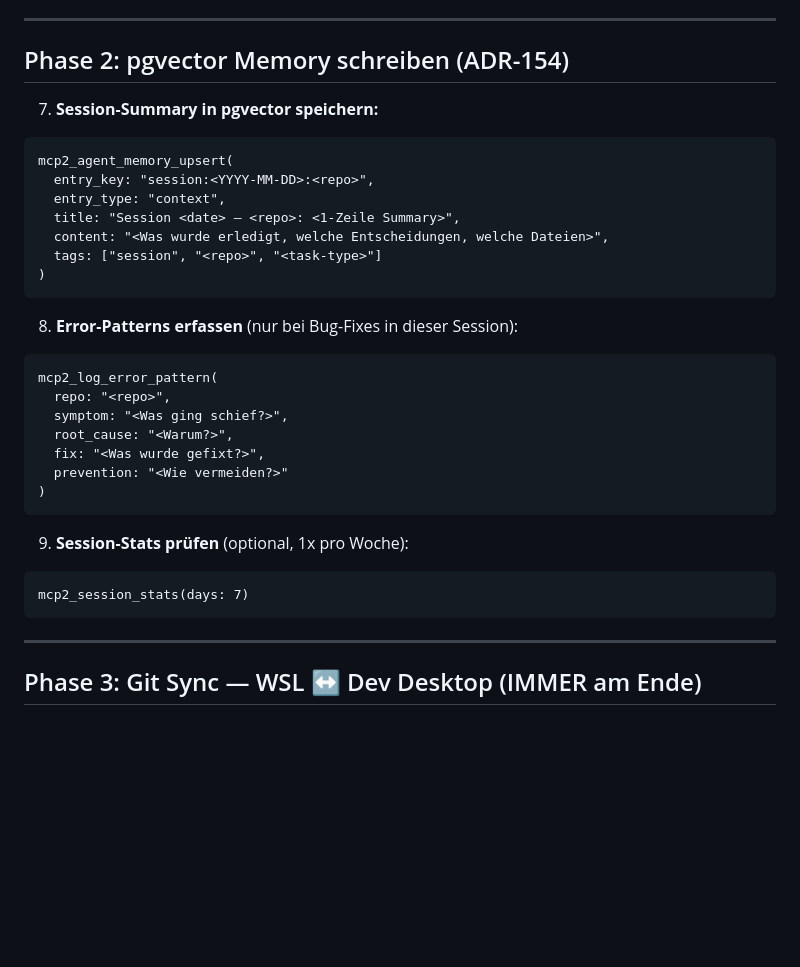
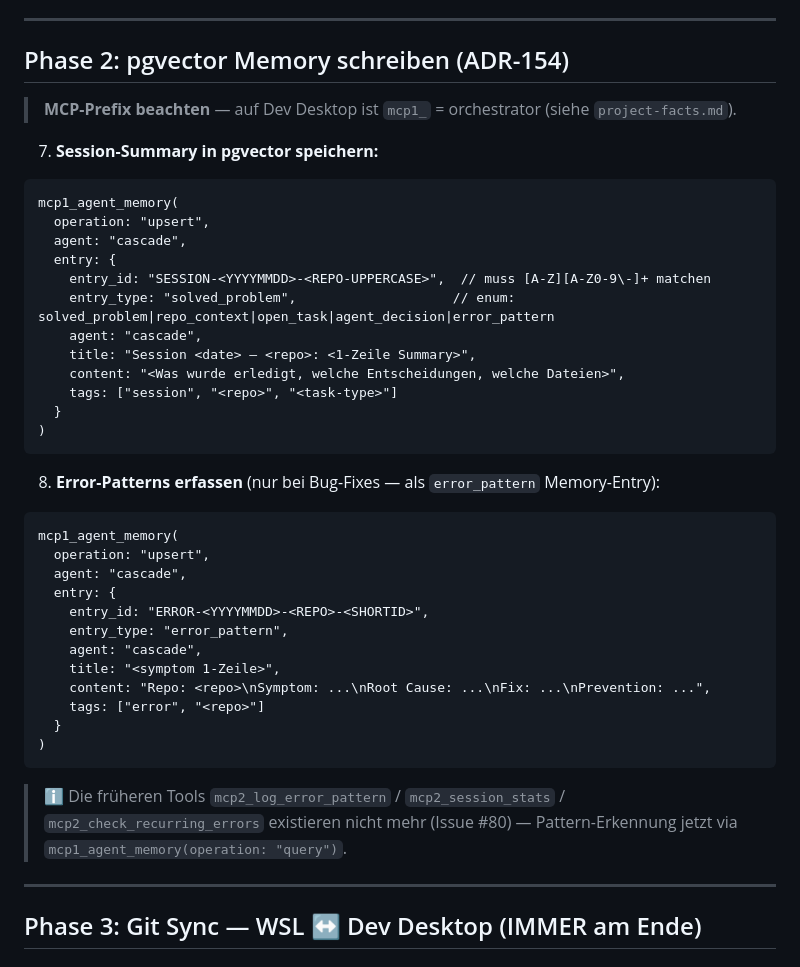
Before and after one commit to achimdehnert/learn-hub, a Markdown page: .windsurf/workflows/session-ende.md, the part around the change. GitHub-like rendering; blank space fills up the shorter version.

Commit message:
chore(workflows): sync session-ende.md from platform

````diff
--- a/.windsurf/workflows/session-ende.md
+++ b/.windsurf/workflows/session-ende.md
@@ -188,32 +188,42 @@ fi
 
 ## Phase 2: pgvector Memory schreiben (ADR-154)
 
+> **MCP-Prefix beachten** — auf Dev Desktop ist `mcp1_` = orchestrator (siehe `project-facts.md`).
+
 7. **Session-Summary in pgvector speichern:**
 ```
-mcp2_agent_memory_upsert(
-  entry_key: "session:<YYYY-MM-DD>:<repo>",
-  entry_type: "context",
-  title: "Session <date> — <repo>: <1-Zeile Summary>",
-  content: "<Was wurde erledigt, welche Entscheidungen, welche Dateien>",
-  tags: ["session", "<repo>", "<task-type>"]
+mcp1_agent_memory(
+  operation: "upsert",
+  agent: "cascade",
+  entry: {
+    entry_id: "SESSION-<YYYYMMDD>-<REPO-UPPERCASE>",  // muss [A-Z][A-Z0-9\-]+ matchen
+    entry_type: "solved_problem",                    // enum: solved_problem|repo_context|open_task|agent_decision|error_pattern
+    agent: "cascade",
+    title: "Session <date> — <repo>: <1-Zeile Summary>",
+    content: "<Was wurde erledigt, welche Entscheidungen, welche Dateien>",
+    tags: ["session", "<repo>", "<task-type>"]
+  }
 )
 ```
 
-8. **Error-Patterns erfassen** (nur bei Bug-Fixes in dieser Session):
+8. **Error-Patterns erfassen** (nur bei Bug-Fixes — als `error_pattern` Memory-Entry):
 ```
-mcp2_log_error_pattern(
-  repo: "<repo>",
-  symptom: "<Was ging schief?>",
-  root_cause: "<Warum?>",
-  fix: "<Was wurde gefixt?>",
-  prevention: "<Wie vermeiden?>"
+mcp1_agent_memory(
+  operation: "upsert",
+  agent: "cascade",
+  entry: {
+    entry_id: "ERROR-<YYYYMMDD>-<REPO>-<SHORTID>",
+    entry_type: "error_pattern",
+    agent: "cascade",
+    title: "<symptom 1-Zeile>",
+    content: "Repo: <repo>\nSymptom: ...\nRoot Cause: ...\nFix: ...\nPrevention: ...",
+    tags: ["error", "<repo>"]
+  }
 )
 ```
 
-9. **Session-Stats prüfen** (optional, 1x pro Woche):
-```
-mcp2_session_stats(days: 7)
-```
+> ℹ️ Die früheren Tools `mcp2_log_error_pattern` / `mcp2_session_stats` / `mcp2_check_recurring_errors`
+> existieren nicht mehr (Issue #80) — Pattern-Erkennung jetzt via `mcp1_agent_memory(operation: "query")`.
 
 ---
 
````
